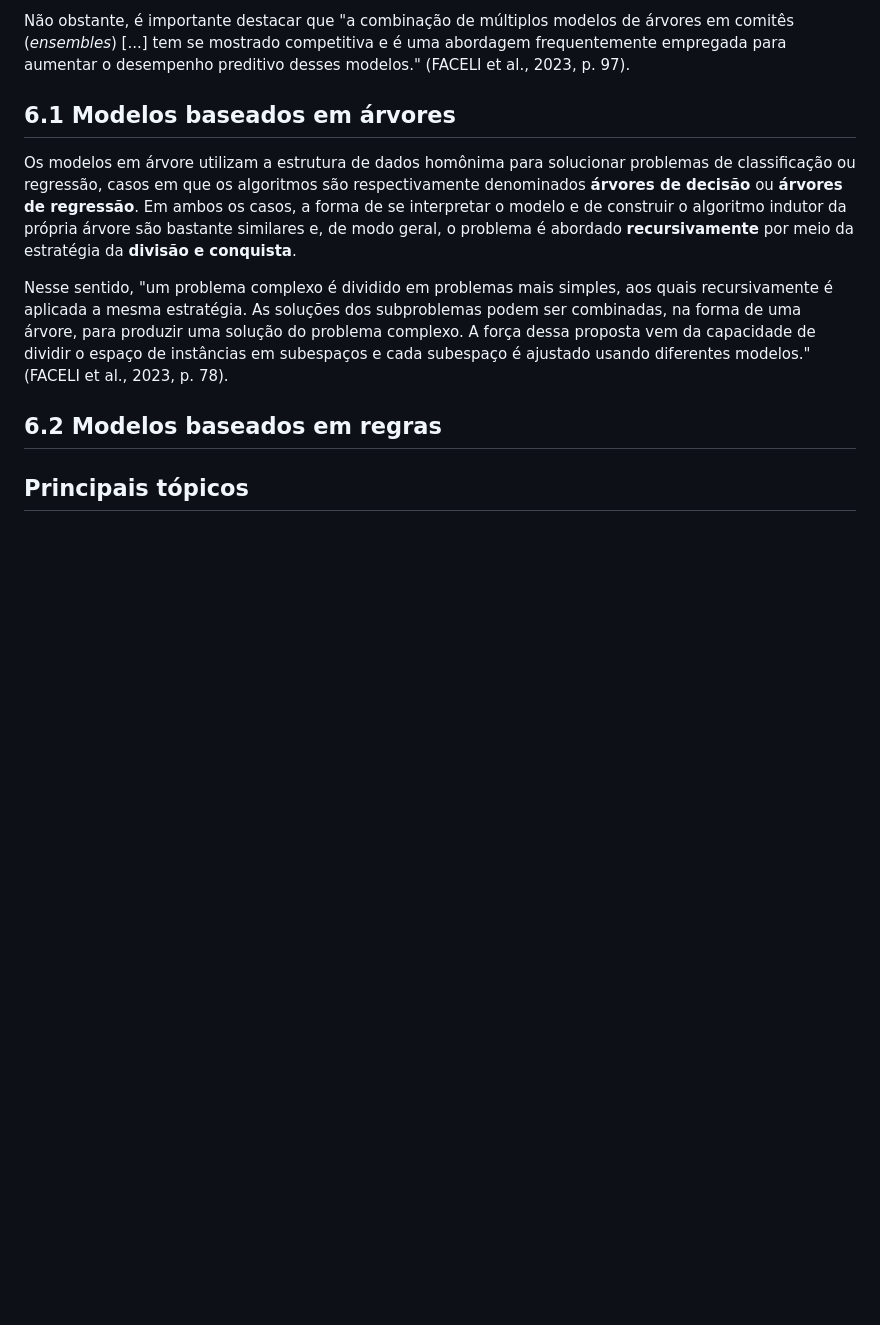
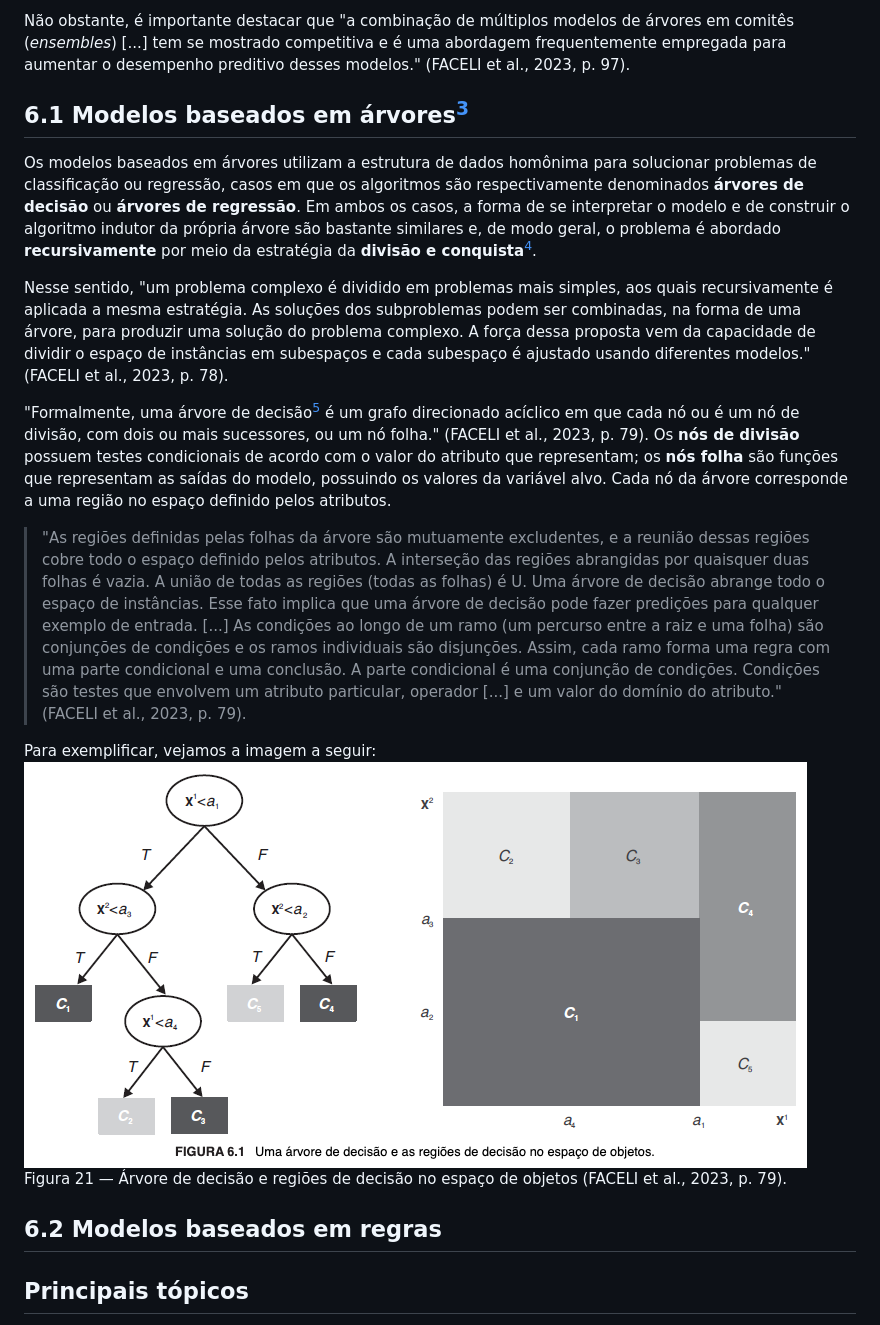
Before and after one commit to paulorobertovrc/neurobit, a Markdown page: fichamentos/inteligencia-artificial-uma-abordagem-de-am/capitulo06.md, the part around the change printed below. Rendered like a GitHub page; pictures changed too: imagens/21_am_faceli_arvore_de_decisao.png (added); blank space fills up the shorter version.

Commit message:
Faceli - Cap. 6 (6.1)

```diff
--- a/fichamentos/inteligencia-artificial-uma-abordagem-de-am/capitulo06.md
+++ b/fichamentos/inteligencia-artificial-uma-abordagem-de-am/capitulo06.md
@@ -10,11 +10,19 @@ Englobam modelos cujo objetivo é representar explicitamente, através de estrut
 
 Não obstante, é importante destacar que "a combinação de múltiplos modelos de árvores em comitês (*ensembles*) [...] tem se mostrado competitiva e é uma abordagem frequentemente empregada para aumentar o desempenho preditivo desses modelos." (FACELI et al., 2023, p. 97).
 
-## 6.1 Modelos baseados em árvores
+## 6.1 Modelos baseados em árvores[^3]
 
-Os modelos em árvore utilizam a estrutura de dados homônima para solucionar problemas de classificação ou regressão, casos em que os algoritmos são respectivamente denominados **árvores de decisão** ou **árvores de regressão**. Em ambos os casos, a forma de se interpretar o modelo e de construir o algoritmo indutor da própria árvore são bastante similares e, de modo geral, o problema é abordado **recursivamente** por meio da estratégia da **divisão e conquista**.
+Os modelos baseados em árvores utilizam a estrutura de dados homônima para solucionar problemas de classificação ou regressão, casos em que os algoritmos são respectivamente denominados **árvores de decisão** ou **árvores de regressão**. Em ambos os casos, a forma de se interpretar o modelo e de construir o algoritmo indutor da própria árvore são bastante similares e, de modo geral, o problema é abordado **recursivamente** por meio da estratégia da **divisão e conquista**[^4].
 
 Nesse sentido, "um problema complexo é dividido em problemas mais simples, aos quais recursivamente é aplicada a mesma estratégia. As soluções dos subproblemas podem ser combinadas, na forma de uma árvore, para produzir uma solução do problema complexo. A força dessa proposta vem da capacidade de dividir o espaço de instâncias em subespaços e cada subespaço é ajustado usando diferentes modelos." (FACELI et al., 2023, p. 78).
+
+"Formalmente, uma árvore de decisão[^5] é um grafo direcionado acíclico em que cada nó ou é um nó de divisão, com dois ou mais sucessores, ou um nó folha." (FACELI et al., 2023, p. 79). Os **nós de divisão** possuem testes condicionais de acordo com o valor do atributo que representam; os **nós folha** são funções que representam as saídas do modelo, possuindo os valores da variável alvo. Cada nó da árvore corresponde a uma região no espaço definido pelos atributos.
+
+>"As regiões definidas pelas folhas da árvore são mutuamente excludentes, e a reunião dessas regiões cobre todo o espaço definido pelos atributos. A interseção das regiões abrangidas por quaisquer duas folhas é vazia. A união de todas as regiões (todas as folhas) é U. Uma árvore de decisão abrange todo o espaço de instâncias. Esse fato implica que uma árvore de decisão pode fazer predições para qualquer exemplo de entrada. [...] As condições ao longo de um ramo (um percurso entre a raiz e uma folha) são conjunções de condições e os ramos individuais são disjunções. Assim, cada ramo forma uma regra com uma parte condicional e uma conclusão. A parte condicional é uma conjunção de condições. Condições são testes que envolvem um atributo particular, operador [...] e um valor do domínio do atributo." (FACELI et al., 2023, p. 79).
+
+Para exemplificar, vejamos a imagem a seguir:
+![Árvore de decisão e regiões de decisão no espaço de objetos](../../imagens/21_am_faceli_arvore_de_decisao.png)
+Figura 21 — Árvore de decisão e regiões de decisão no espaço de objetos (FACELI et al., 2023, p. 79).
 
 ## 6.2 Modelos baseados em regras
 
```
Also changed, not shown: other parts of fichamentos/inteligencia-artificial-uma-abordagem-de-am/capitulo06.md (+13 -0 lines), 2 other files.
